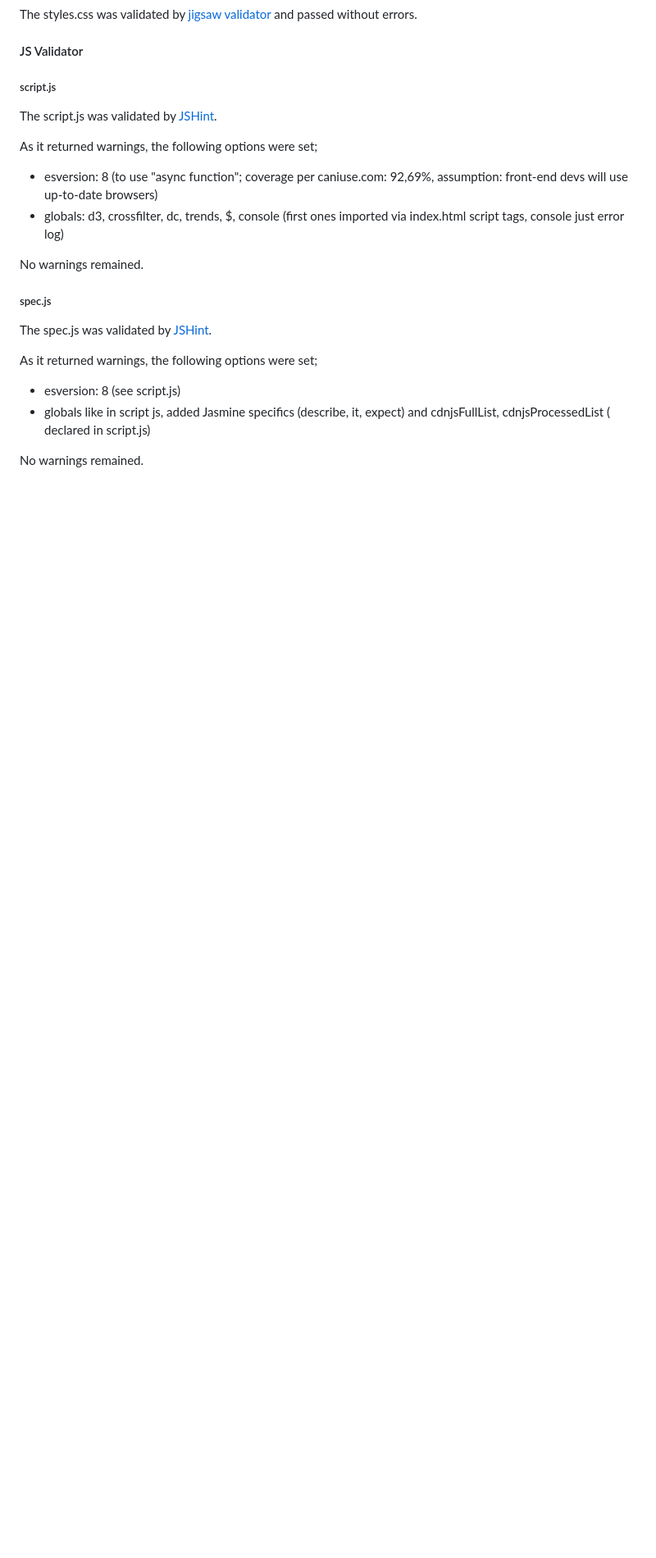
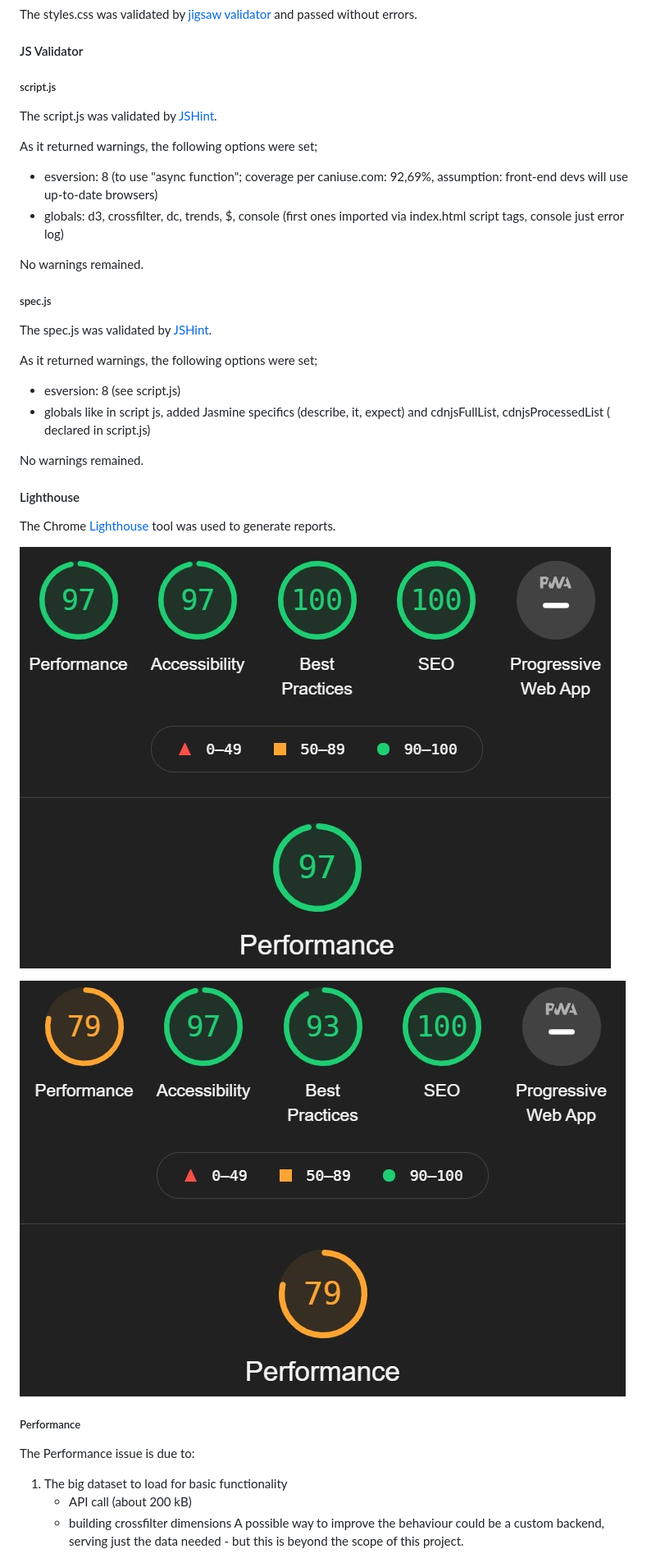
Before and after one commit to Kastobi/ci_ms2_aggregator, a Markdown page: README.md, the part around the change printed below. Shown: that part at 82% size. GitHub-like rendering; pictures changed too: readmeAssets/LighthouseDesktop.jpg (added), readmeAssets/LighthouseMobile.jpg (added); blank space fills up the shorter version.

```diff
--- a/README.md
+++ b/README.md
@@ -291,3 +291,20 @@ As it returned warnings, the following options were set;
 
 No warnings remained.
 
+#### Lighthouse
+
+The Chrome [Lighthouse](https://developers.google.com/web/tools/lighthouse) tool was used to generate reports.
+
+![Lighthouse desktop](/readmeAssets/LighthouseDesktop.jpg)
+
+![Lighthouse mobile](/readmeAssets/LighthouseMobile.jpg)
+
+##### Performance
+
+The Performance issue is due to:
+1. The big dataset to load for basic functionality
+    - API call (about 200 kB)
+    - building crossfilter dimensions
+A possible way to improve the behaviour could be a custom backend, serving just the data needed - but this is beyond the
+scope of this project.
+
```
Also changed, not shown: other parts of README.md (+32 -2 lines), readmeAssets/btnColors.jpg (added), readmeAssets/googleTrendsNetwork.jpg (added), readmeAssets/mainTask.jpg (added), 3 other files.
